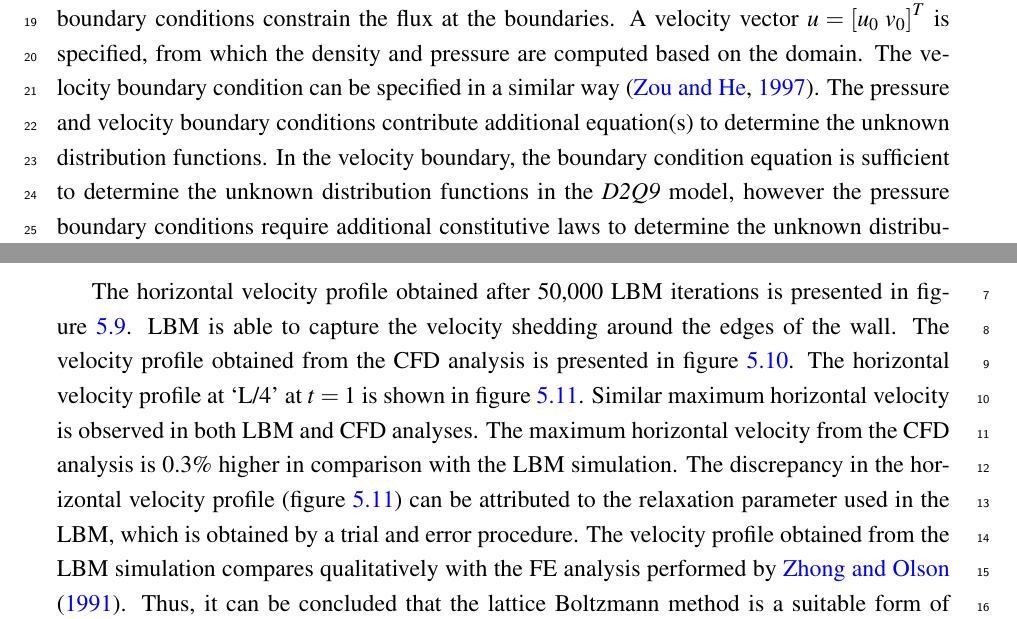
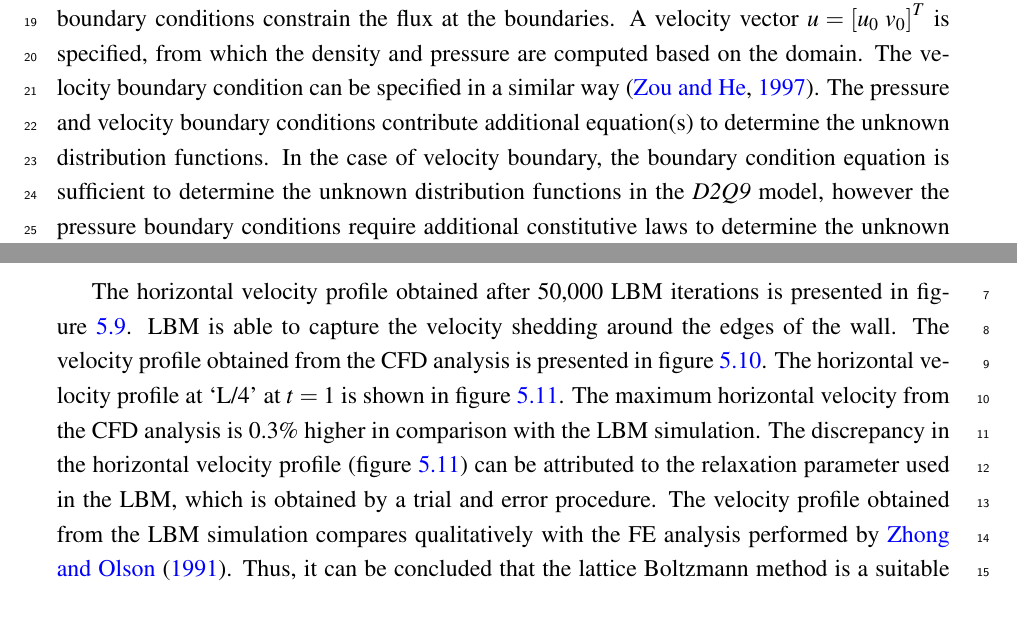
Before and after one commit to kks32/phd-thesis, a LaTeX thesis (thesis.tex, which reads Chapter5/chapter5.tex): two parts of pages 12 and 15 of 39, joined at a grey line, cut so that both start at the same text. Compiled offline with pdfLaTeX.

Commit message:
Proofread Chapter 5

```diff
--- a/Chapter5/chapter5.tex
+++ b/Chapter5/chapter5.tex
@@ -590,9 +590,10 @@ velocity vector $u=\left[ u_0\mbox{ }v_0 \right]^T$ is specified, from which
 the density and pressure are computed based on the domain. The velocity
 boundary condition can be specified in a similar way~\citep{Zou1997}. The
 pressure and velocity boundary conditions contribute additional equation(s)
-to determine the unknown distribution functions. In the velocity boundary, the
-boundary condition equation is sufficient to determine the unknown distribution
-functions in the \textit{D2Q9} model, however the pressure boundary conditions
+to determine the unknown distribution functions. In the case of velocity
+boundary, the boundary condition equation is sufficient to determine the
+unknown distribution functions in the \textit{D2Q9} model, however the pressure
+boundary conditions
 require additional constitutive laws to determine the unknown distribution
 functions.
 
@@ -733,9 +734,8 @@ The horizontal velocity profile obtained after 50,000 LBM iterations is
 presented in~\cref{fig:LBMobstacle}. LBM is able to capture the velocity
 shedding around the edges of the wall. The velocity profile obtained from the
 CFD analysis is presented in~\cref{fig:CFDobstacle}. The horizontal velocity
-profile at `L/4' at $t=1$ is shown in~\cref{fig:Obstacle}. Similar
-maximum horizontal velocity is observed in both LBM and CFD
-analyses. The maximum horizontal velocity from the CFD analysis is 0.3\%
+profile at `L/4' at $t=1$ is shown in~\cref{fig:Obstacle}. The maximum
+horizontal velocity from the CFD analysis is 0.3\%
 higher in comparison with the LBM simulation. The discrepancy in the horizontal
 velocity profile (\cref{fig:Obstacle}) can be attributed to the relaxation
 parameter used in the LBM, which is obtained by a trial and error procedure.
```
Also changed, not shown: thesis.pdf.
